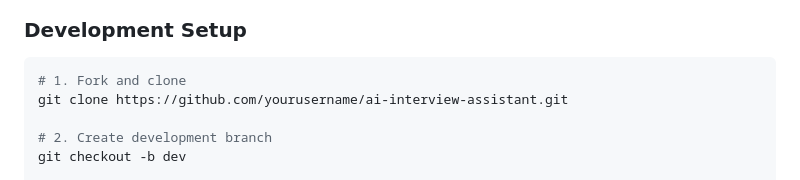
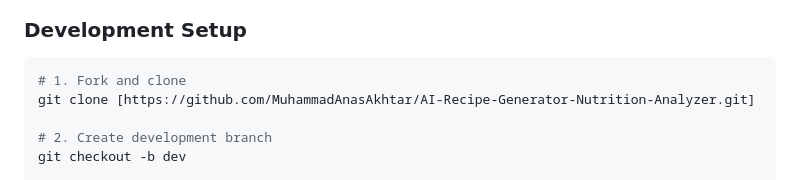
Before and after one commit to MuhammadAnasAkhtar/AI-Smart-Interview-Assistant-Pro, a Markdown page: README.md, the part around the change. Drawn GitHub-style.

````diff
--- a/README.md
+++ b/README.md
@@ -553,7 +553,7 @@ git checkout -b feature/amazing-feature
 
 ```bash
 # 1. Fork and clone
-git clone https://github.com/yourusername/ai-interview-assistant.git
+git clone [https://github.com/MuhammadAnasAkhtar/AI-Recipe-Generator-Nutrition-Analyzer.git]
 
 # 2. Create development branch
 git checkout -b dev
````
